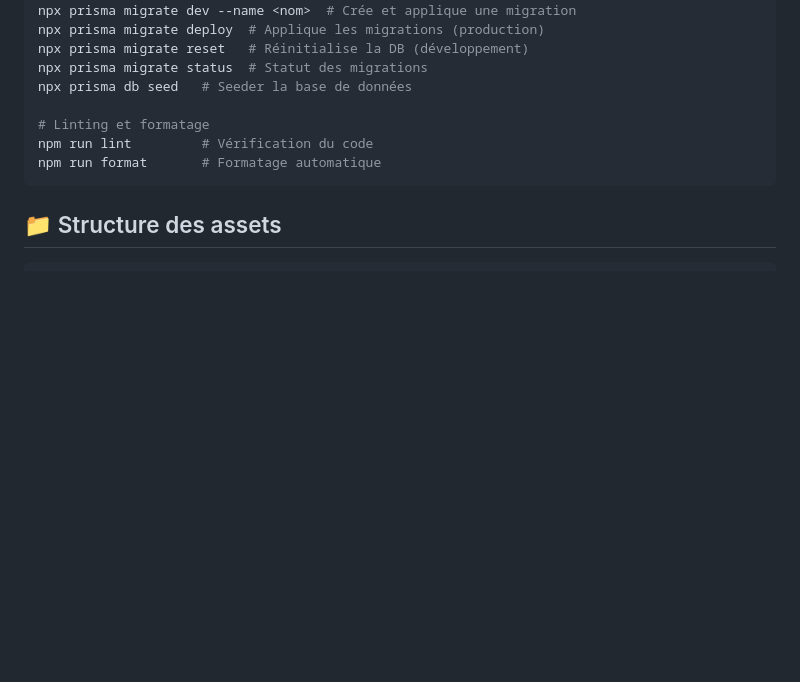
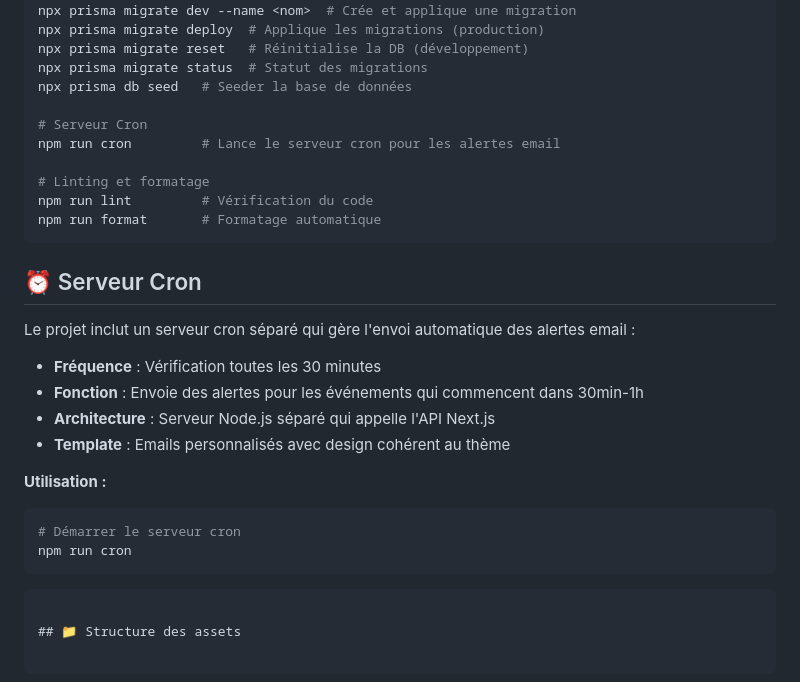
Before and after one commit to PaulDelamare/Tempete, a Markdown page: README.md, the part around the change. Rendered like a GitHub page; blank space fills up the shorter version.

Commit message:
adapt readme with cron

````diff
--- a/README.md
+++ b/README.md
@@ -435,9 +435,28 @@ npx prisma migrate reset   # Réinitialise la DB (développement)
 npx prisma migrate status  # Statut des migrations
 npx prisma db seed   # Seeder la base de données
 
+# Serveur Cron
+npm run cron         # Lance le serveur cron pour les alertes email
+
 # Linting et formatage
 npm run lint         # Vérification du code
 npm run format       # Formatage automatique
+```
+
+## ⏰ Serveur Cron
+
+Le projet inclut un serveur cron séparé qui gère l'envoi automatique des alertes email :
+
+- **Fréquence** : Vérification toutes les 30 minutes
+- **Fonction** : Envoie des alertes pour les événements qui commencent dans 30min-1h
+- **Architecture** : Serveur Node.js séparé qui appelle l'API Next.js
+- **Template** : Emails personnalisés avec design cohérent au thème
+
+**Utilisation :**
+```bash
+# Démarrer le serveur cron
+npm run cron
+```
 ```
 
 ## 📁 Structure des assets
````
Also changed, not shown: README_CRON.md (deleted, +0 -80 lines).
